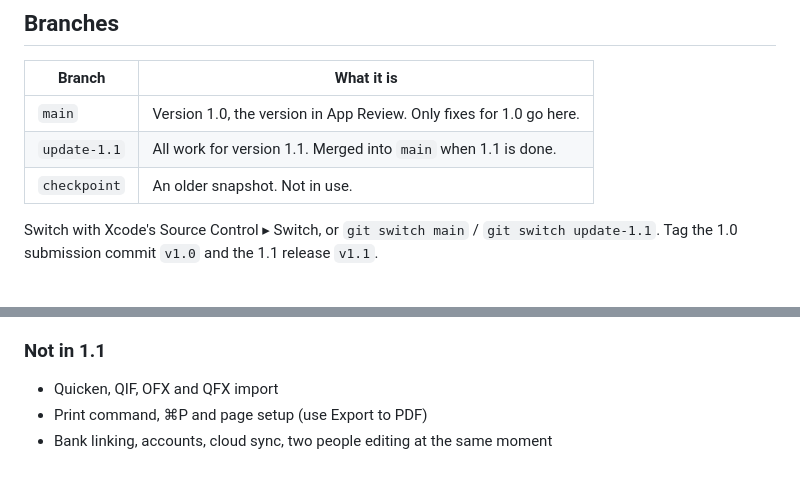
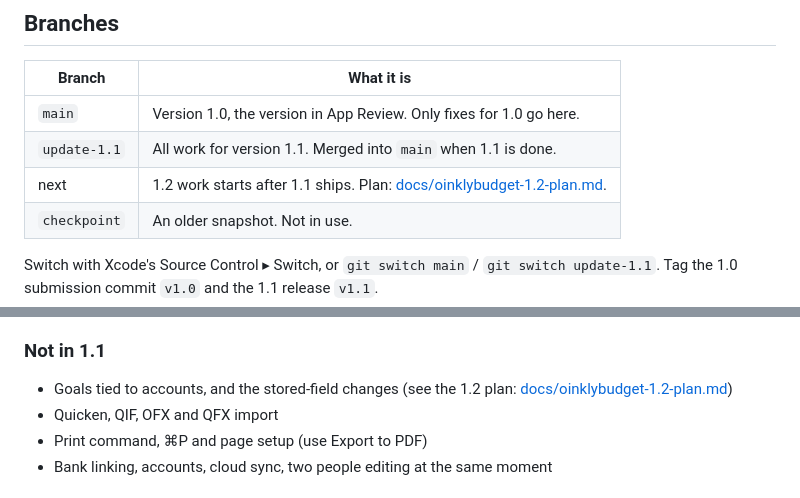
Before and after one commit to vaultstudio-main/Oinkly-Budget, a Markdown page: README.md, 2 parts joined by grey strips. GitHub-like rendering.

Commit message:
Add the 1.2 plan, starting with goals tied to accounts
Co-Authored-By: Claude Sonnet 5.5 <noreply@anthropic.com>

```diff
--- a/README.md
+++ b/README.md
@@ -10,6 +10,7 @@ The Xcode project is in `Piggybank/`. The product plan is in `docs/`. The websit
 |---|---|
 | `main` | Version 1.0, the version in App Review. Only fixes for 1.0 go here. |
 | `update-1.1` | All work for version 1.1. Merged into `main` when 1.1 is done. |
+| next | 1.2 work starts after 1.1 ships. Plan: [docs/oinklybudget-1.2-plan.md](docs/oinklybudget-1.2-plan.md). |
 | `checkpoint` | An older snapshot. Not in use. |
 
 Switch with Xcode's Source Control ▸ Switch, or `git switch main` / `git switch update-1.1`. Tag the 1.0 submission commit `v1.0` and the 1.1 release `v1.1`.
@@ -68,6 +69,7 @@ Rough size: 12 to 16 weeks part-time.
 - [ ] Other "Should have" items as time allows
 
 ### Not in 1.1
+- Goals tied to accounts, and the stored-field changes (see the 1.2 plan: [docs/oinklybudget-1.2-plan.md](docs/oinklybudget-1.2-plan.md))
 - Quicken, QIF, OFX and QFX import
 - Print command, ⌘P and page setup (use Export to PDF)
 - Bank linking, accounts, cloud sync, two people editing at the same moment
```
Also changed, not shown: docs/oinklybudget-1.2-plan.md (added, +92 -0 lines).
